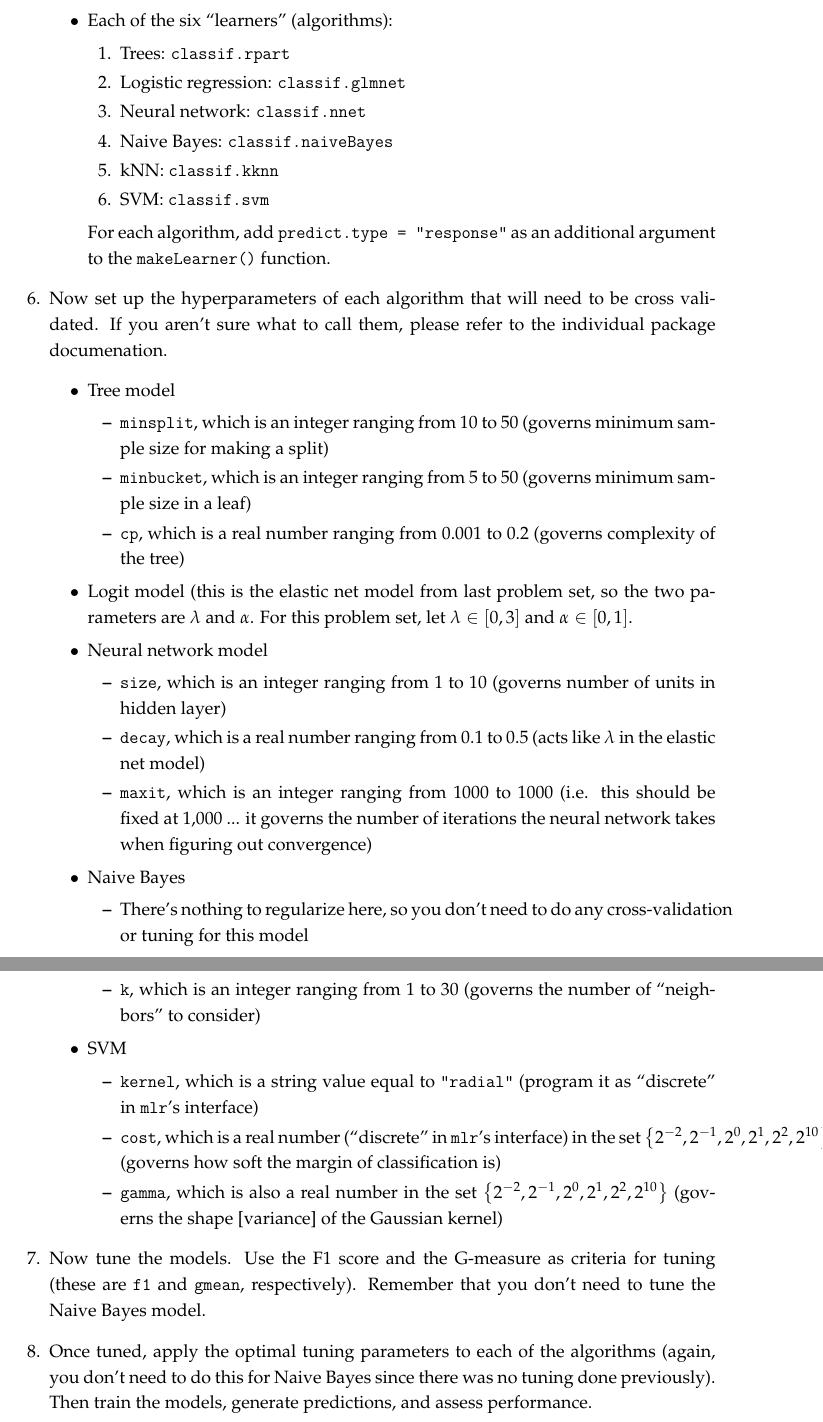
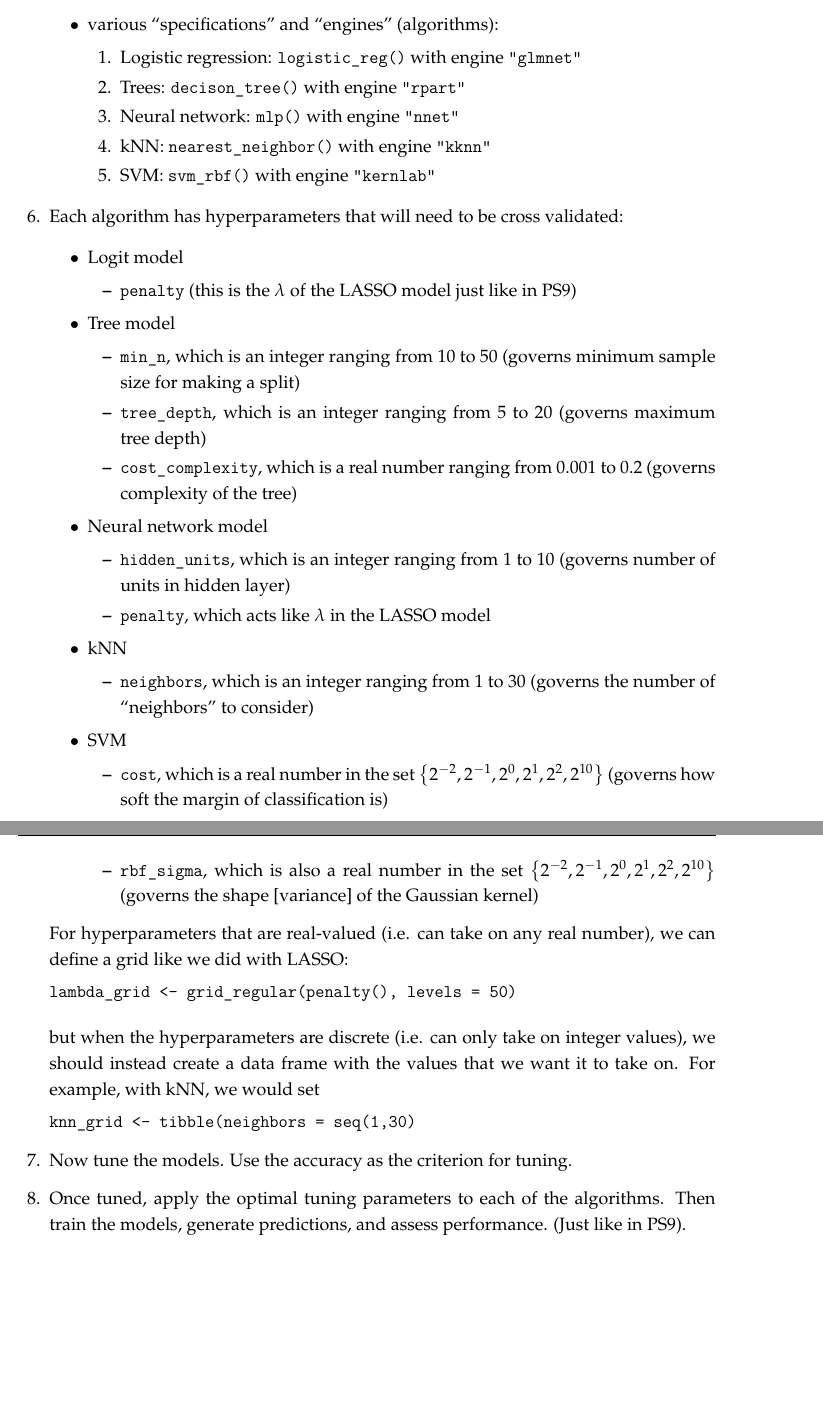
Before and after one commit to tyleransom/DScourseS21, a LaTeX problem sheet (ProblemSets/PS10/PS10.tex): two parts of pages 2 and 3 of 4 before the commit and two parts of pages 2 and 3 of 3 after it, joined at a grey line, cut at the place of the change, the shorter picture padded with empty space. The pictures show the PDF file ProblemSets/PS10/PS10.pdf that the author committed with the source.

Commit message:
update PS10

```diff
--- a/ProblemSets/PS10/PS10.tex
+++ b/ProblemSets/PS10/PS10.tex
@@ -106,52 +107,60 @@ As with the previous problem sets, you will submit this problem set by pushing t
-\item Each of the six ``learners'' (algorithms):
+\item classification mode
+\item \textbf{3-fold} cross-validation
+\item various ``specifications'' and ``engines'' (algorithms):
     \begin{enumerate}
-    \item Trees: \texttt{classif.rpart}
-    \item Logistic regression: \texttt{classif.glmnet}
-    \item Neural network: \texttt{classif.nnet}
-    \item Naive Bayes: \texttt{classif.naiveBayes}
-    \item kNN: \texttt{classif.kknn}
-    \item SVM: \texttt{classif.svm}
+    \item Logistic regression: \texttt{logistic\_reg()} with engine \texttt{''glmnet''}
+    \item Trees: \texttt{decison\_tree()} with engine \texttt{''rpart''}
+    \item Neural network: \texttt{mlp()} with engine \texttt{''nnet''}
+    %\item Naive Bayes: \texttt{''naiveBayes''}
+    \item kNN: \texttt{nearest\_neighbor()} with engine \texttt{''kknn''}
+    \item SVM: \texttt{svm\_rbf()} with engine \texttt{''kernlab''}
     \end{enumerate}
-
-For each algorithm, add \texttt{predict.type = ``response''} as an additional argument to the \texttt{makeLearner()} function.
-
 \end{itemize}
 
-\question Now set up the hyperparameters of each algorithm that will need to be cross validated. If you aren't sure what to call them, please refer to the individual package documenation.
+\question Each algorithm has hyperparameters that will need to be cross validated:
 \begin{itemize}
+\item Logit model
+    \begin{itemize}
+    \item \texttt{penalty} (this is the $\lambda$ of the LASSO model just like in PS9)
+    \end{itemize}
 \item Tree model
     \begin{itemize}
-    \item \texttt{minsplit}, which is an integer ranging from 10 to 50 (governs minimum sample size for making a split)
-    \item \texttt{minbucket}, which is an integer ranging from 5 to 50 (governs minimum sample size in a leaf)
-    \item \texttt{cp}, which is a real number ranging from 0.001 to 0.2 (governs complexity of the tree)
+    \item \texttt{min\_n}, which is an integer ranging from 10 to 50 (governs minimum sample size for making a split)
+    \item \texttt{tree\_depth}, which is an integer ranging from 5 to 20 (governs maximum tree depth)
+    \item \texttt{cost\_complexity}, which is a real number ranging from 0.001 to 0.2 (governs complexity of the tree)
     \end{itemize}
-\item Logit model (this is the elastic net model from last problem set, so the two parameters are $\lambda$ and $\alpha$. For this problem set, let $\lambda\in\left[0,3\right]$ and $\alpha\in\left[0,1\right]$.
 \item Neural network model
     \begin{itemize}
-    \item \texttt{size}, which is an integer ranging from 1 to 10 (governs number of units in hidden layer)
-    \item \texttt{decay}, which is a real number ranging from 0.1 to 0.5 (acts like $\lambda$ in the elastic net model)
-    \item \texttt{maxit}, which is an integer ranging from 1000 to 1000 (i.e. this should be fixed at 1,000 ... it governs the number of iterations the neural network takes when figuring out convergence)
+    \item \texttt{hidden\_units}, which is an integer ranging from 1 to 10 (governs number of units in hidden layer)
+    \item \texttt{penalty}, which acts like $\lambda$ in the LASSO model
     \end{itemize}
-\item Naive Bayes
-    \begin{itemize}
-    \item There's nothing to regularize here, so you don't need to do any cross-validation or tuning for this model
-    \end{itemize}
+%\item Naive Bayes
+%    \begin{itemize}
+%    \item There's nothing to regularize here, so you don't need to do any cross-validation or tuning for this model
+%    \end{itemize}
 \item kNN
     \begin{itemize}
-    \item \texttt{k}, which is an integer ranging from 1 to 30 (governs the number of ``neighbors'' to consider)
+    \item \texttt{neighbors}, which is an integer ranging from 1 to 30 (governs the number of ``neighbors'' to consider)
     \end{itemize}
 \item SVM
     \begin{itemize}
-    \item \texttt{kernel}, which is a string value equal to \texttt{``radial''} (program it as ``discrete'' in \texttt{mlr}'s interface)
-    \item \texttt{cost}, which is a real number (``discrete'' in \texttt{mlr}'s interface) in the set $\left\{2^{-2},2^{-1},2^{0},2^{1},2^{2},2^{10}\right\}$ (governs how soft the margin of classification is)
-    \item \texttt{gamma}, which is also a real number in the set $\left\{2^{-2},2^{-1},2^{0},2^{1},2^{2},2^{10}\right\}$ (governs the shape [variance] of the Gaussian kernel)
+    \item \texttt{cost}, which is a real number in the set $\left\{2^{-2},2^{-1},2^{0},2^{1},2^{2},2^{10}\right\}$ (governs how soft the margin of classification is)
+    \item \texttt{rbf\_sigma}, which is also a real number in the set $\left\{2^{-2},2^{-1},2^{0},2^{1},2^{2},2^{10}\right\}$ (governs the shape [variance] of the Gaussian kernel)
     \end{itemize}
 \end{itemize}
 
+For hyperparameters that are real-valued (i.e. can take on any real number), we can define a grid like we did with LASSO:
 
-\question Now tune the models. Use the F1 score and the G-measure as criteria for tuning (these are \texttt{f1} and \texttt{gmean}, respectively). Remember that you don't need to tune the Naive Bayes model.
+\texttt{lambda\_grid <- grid\_regular(penalty(), levels = 50)}
 
-\question Once tuned, apply the optimal tuning parameters to each of the algorithms (again, you don't need to do this for Naive Bayes since there was no tuning done previously). Then train the models, generate predictions, and assess performance.
+\bigskip
+but when the hyperparameters are discrete (i.e. can only take on integer values), we should instead create a data frame with the values that we want it to take on. For example, with kNN, we would set
+
+\texttt{knn\_grid <- tibble(neighbors = seq(1,30)}
+
+\question Now tune the models. Use the accuracy as the criterion for tuning. %Remember that you don't need to tune the Naive Bayes model.
+
+\question Once tuned, apply the optimal tuning parameters to each of the algorithms. Then train the models, generate predictions, and assess performance. (Just like in PS9).
 
 \question As a \textbf{table} in your .tex file, report the optimal values of the tuning parameters for each of the algorithms. How does each algorithm's out-of-sample performance compare with each of the other algorithms?
 
```
Also changed, not shown: ProblemSets/PS10/PS10.pdf, ProblemSets/PS10/PS10.tex (9 more changed lines), 1 other file.
